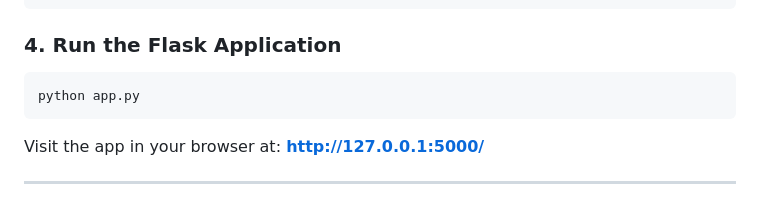
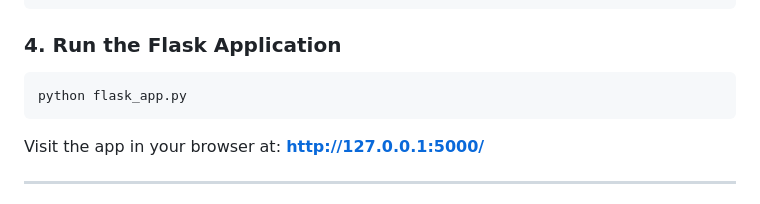
Before and after one commit to rkpcode/ML_projects, a Markdown page: README.md, the part around the change. GitHub-like rendering.

Commit message:
Update README.md
update command for flask app

````diff
--- a/README.md
+++ b/README.md
@@ -73,7 +73,7 @@ pip install -r requirements.txt/ pip install .
 
 ### 4. Run the Flask Application
 ```bash
-python app.py
+python flask_app.py
 ```
 
 Visit the app in your browser at: **http://127.0.0.1:5000/**
````
